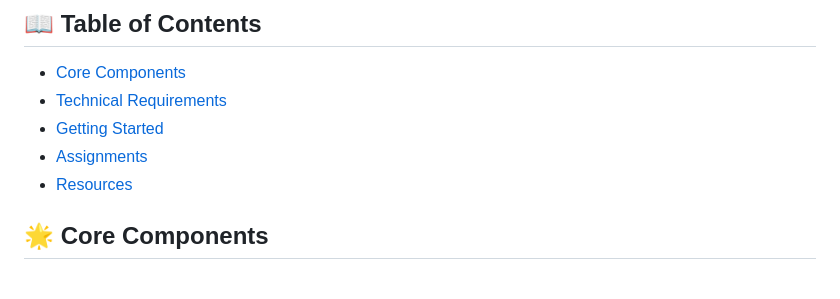
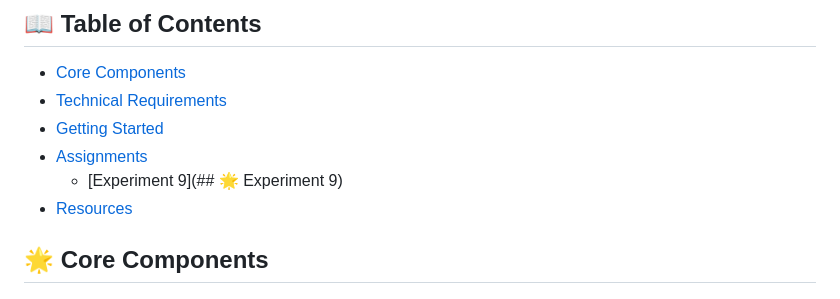
Before and after one commit to srivastavask/cvlab-ai, a Markdown page: README.md, the part around the change. GitHub-like rendering.

```diff
--- a/README.md
+++ b/README.md
@@ -13,6 +13,7 @@ An engaging course repository for computer vision assignments, focusing on pract
 - [Technical Requirements](#-technical-requirements)
 - [Getting Started](#-getting-started)
 - [Assignments](#-assignments)
+    - [Experiment 9](## 🌟 Experiment 9)
 - [Resources](#-resources)
 
 ## 🌟 Core Components
```
